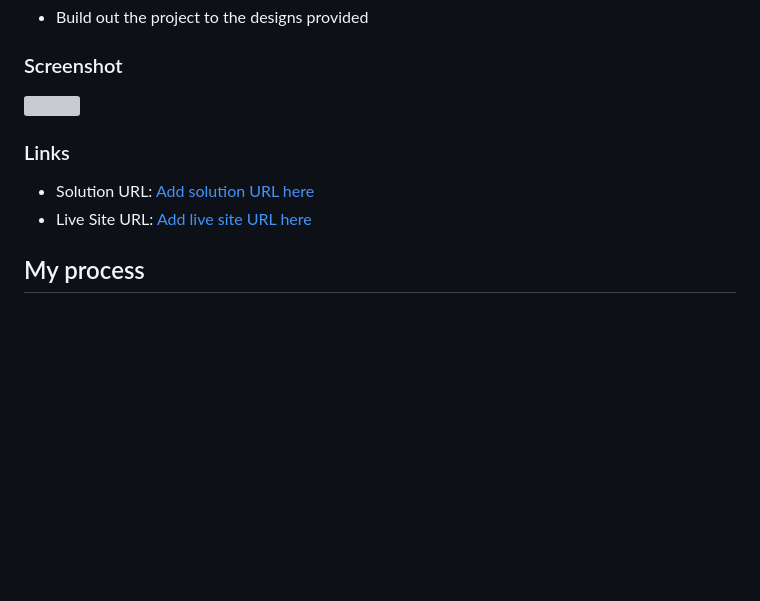
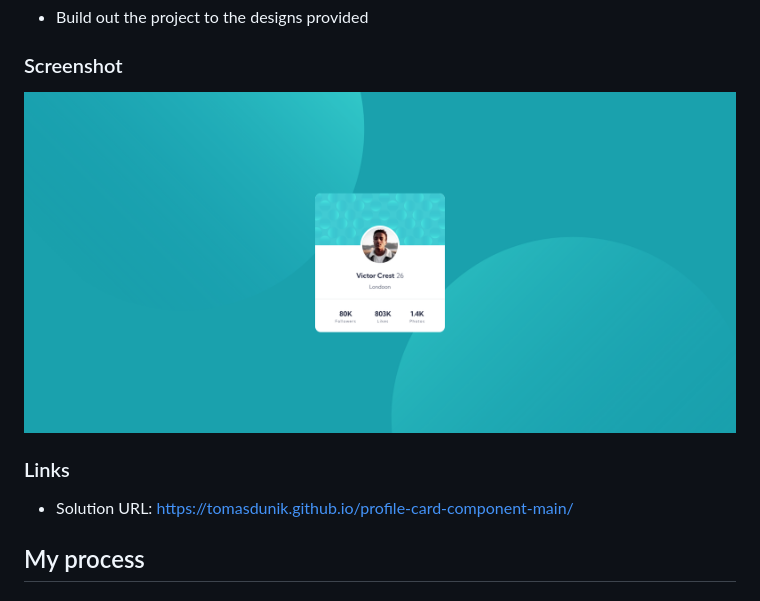
Before and after one commit to tomasdunik/frontend-mentor__profile-card-component, a Markdown page: README.md, the part around the change. Rendered like a GitHub page; pictures changed too: images/screenshot.png (added); blank space fills up the shorter version; grey boxes are pictures that could not be loaded.

```diff
--- a/README.md
+++ b/README.md
@@ -24,12 +24,11 @@ This is a solution to the [Profile card component challenge on Frontend Mentor](
 
 ### Screenshot
 
-![](./screenshot.jpg)
+![](./images/screenshot.png)
 
 ### Links
 
-- Solution URL: [Add solution URL here](https://your-solution-url.com)
-- Live Site URL: [Add live site URL here](https://your-live-site-url.com)
+- Solution URL: https://tomasdunik.github.io/profile-card-component-main/
 
 ## My process
 
```
